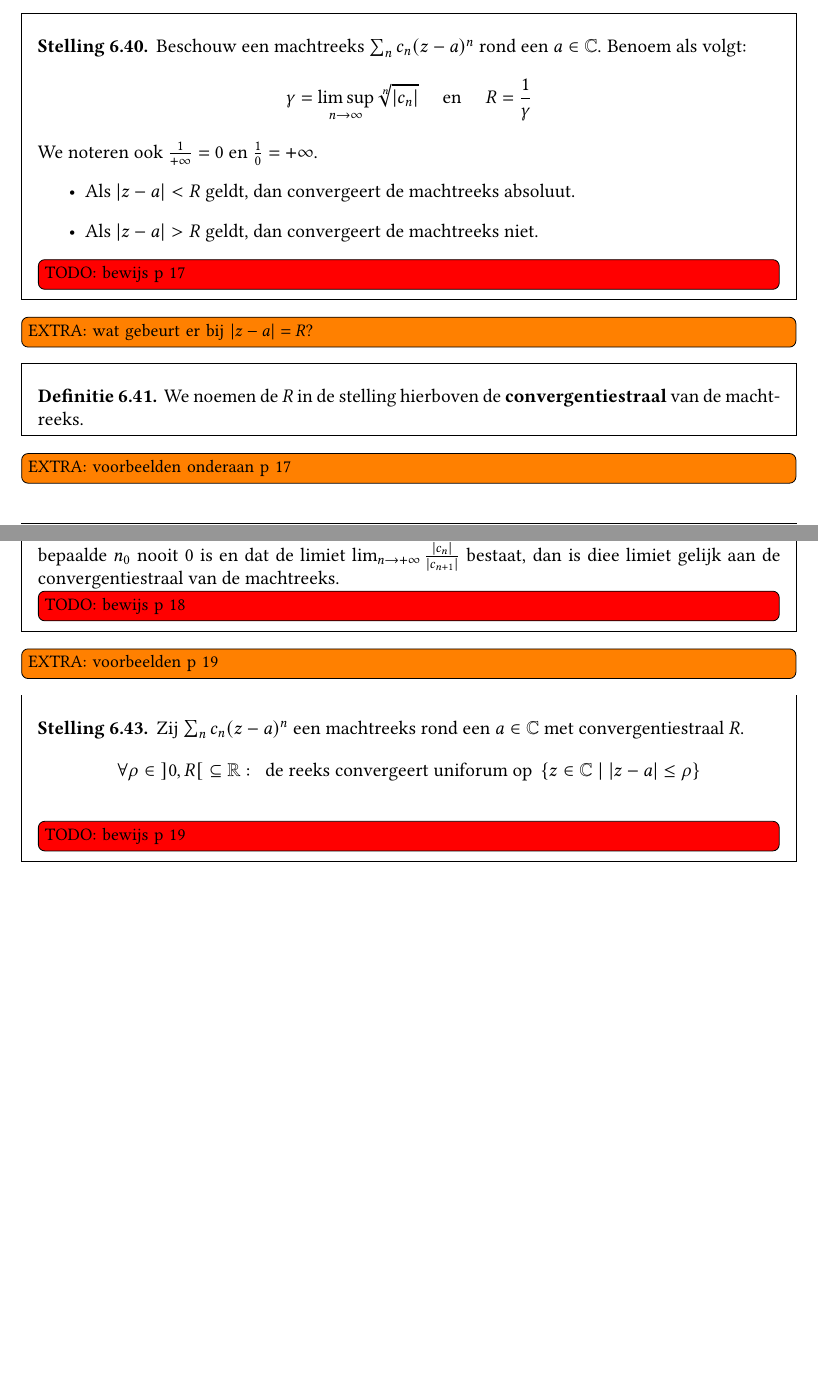
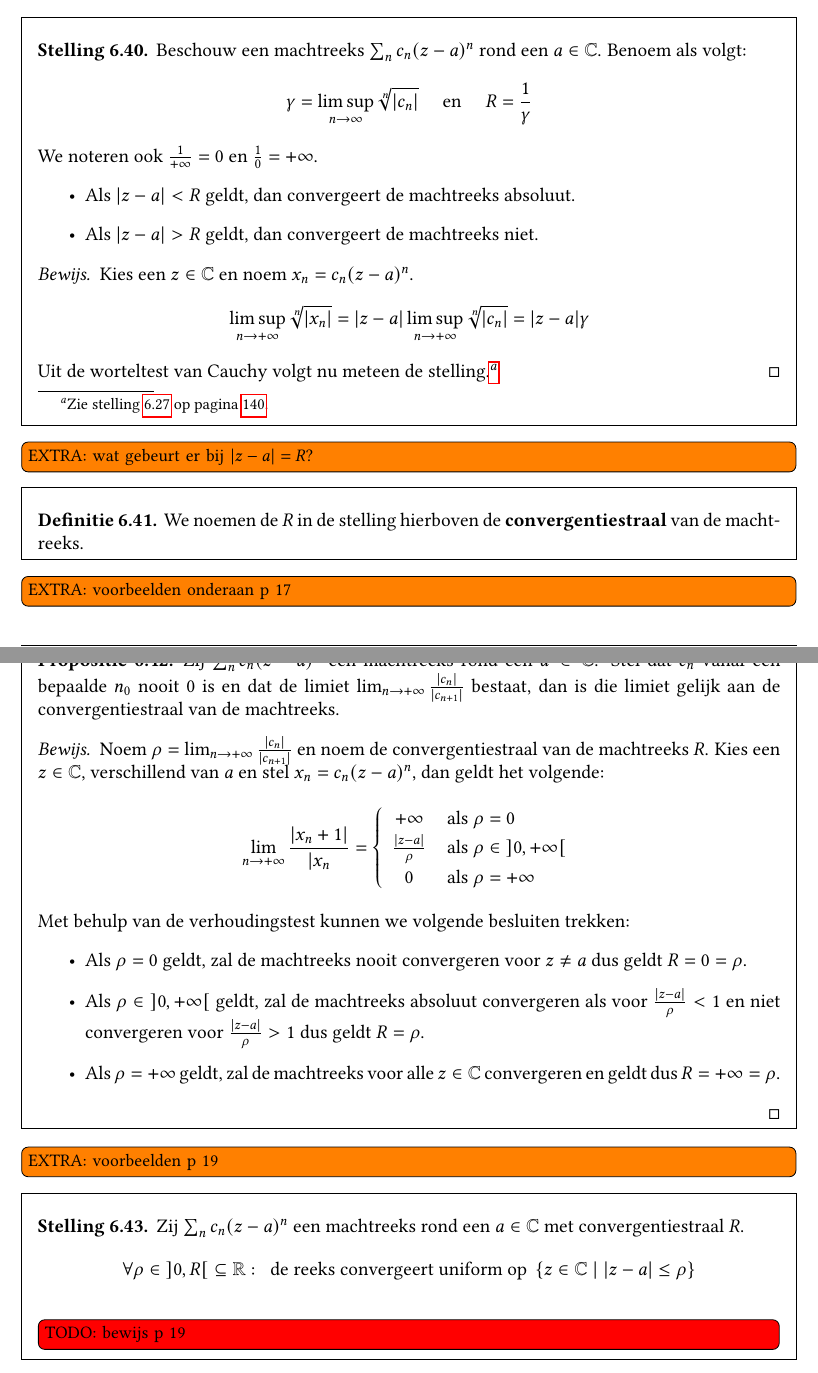
Before and after one commit to NorfairKing/analyse-notities, a LaTeX book (main.tex, which reads reeksen-van-functies-machtreeksen.tex): two parts of pages 144 and 145 of 171 before the commit and two parts of pages 144 and 145 of 172 after it, joined at a grey line, cut so that both start at the same text, the shorter picture padded with empty space. Compiled offline with pdfLaTeX; TikZ figures are drawn from their code, not taken from saved files.

Commit message:
poging tot begin week 8

```diff
--- a/reeksen-van-functies-machtreeksen.tex
+++ b/reeksen-van-functies-machtreeksen.tex
@@ -131,7 +130,12 @@
   \item Als $|z-a| < R$ geldt, dan convergeert de machtreeks absoluut.
   \item Als $|z-a| > R$ geldt, dan convergeert de machtreeks niet.
   \end{itemize}
-\TODO{bewijs p 17}
+
+  \begin{proof}
+    Kies een $z\in \mathbb{C}$ en noem $x_{n}=c_{n}(z-a)^{n}$.
+    \[ \limsup_{n\rightarrow +\infty}\sqrt[n]{|x_{n}|} = |z-a|\limsup_{n\rightarrow +\infty}\sqrt[n]{|c_{n}|} = |z-a|\gamma \]
+    Uit de worteltest van Cauchy volgt nu meteen de stelling.\stref{st:worteltest-cauchy}
+  \end{proof}
 \end{bst}
 
 \extra{wat gebeurt er bij $|z-a| = R$?}
@@ -144,15 +148,35 @@
 
 \begin{bpr}
   Zij $\sum_{n}c_{n}(z-a)^{n}$ een machtreeks rond een $a\in \mathbb{C}$.
-  Stel dat $c_{n}$ vanaf een bepaalde $n_{0}$ nooit $0$ is en dat de limiet $\lim_{n \rightarrow +\infty}\frac{|c_{n}|}{|c_{n+1}|}$ bestaat, dan is diee limiet gelijk aan de convergentiestraal van de machtreeks.
-\TODO{bewijs p 18}
+  Stel dat $c_{n}$ vanaf een bepaalde $n_{0}$ nooit $0$ is en dat de limiet $\lim_{n \rightarrow +\infty}\frac{|c_{n}|}{|c_{n+1}|}$ bestaat, dan is die limiet gelijk aan de convergentiestraal van de machtreeks.
+
+  \begin{proof}
+    Noem $\rho = \lim_{n\rightarrow +\infty}\frac{|c_{n}|}{|c_{n+1}|}$ en noem de convergentiestraal van de machtreeks $R$.
+    Kies een $z\in \mathbb{C}$, verschillend van $a$ en stel $x_{n} = c_{n}(z-a)^{n}$, dan geldt het volgende:
+    \[
+    \lim_{n\rightarrow +\infty}\frac{|x_{n}+1|}{|x_{n}} =
+    \left\{
+      \begin{array}{cl}
+        +\infty & \text{ als } \rho = 0\\
+        \frac{|z-a|}{\rho} & \text{ als } \rho \in \interval[open]{0}{+\infty}\\
+        0 & \text{ als } \rho = +\infty\\
+      \end{array}
+    \right.
+    \]
+    Met behulp van de verhoudingstest kunnen we volgende besluiten trekken:
+    \begin{itemize}
+    \item Als $\rho=0$ geldt, zal de machtreeks nooit convergeren voor $z \neq a$ dus geldt $R=0=\rho$.
+    \item Als $\rho \in \interval[open]{0}{+\infty}$ geldt, zal de machtreeks absoluut convergeren als voor $\frac{|z-a|}{\rho}<1$ en niet convergeren voor $\frac{|z-a|}{\rho} >1$ dus geldt $R = \rho$.
+    \item Als $\rho=+\infty$ geldt, zal de machtreeks voor alle $z\in \mathbb{C}$ convergeren en geldt dus $R = +\infty = \rho$.
+    \end{itemize}
+  \end{proof}
 \end{bpr}
 
 \extra{voorbeelden p 19}
 
 \begin{bst}
   Zij $\sum_{n}c_{n}(z-a)^{n}$ een machtreeks rond een $a\in \mathbb{C}$ met convergentiestraal $R$.
-  \[ \forall \rho \in \interval[open]{0}{R} \subseteq \mathbb{R}:\ \text{ de reeks convergeert uniforum op } \left\{ z \in \mathbb{C} \mid |z-a| \le \rho \right\} \]
+  \[ \forall \rho \in \interval[open]{0}{R} \subseteq \mathbb{R}:\ \text{ de reeks convergeert uniform op } \left\{ z \in \mathbb{C} \mid |z-a| \le \rho \right\} \]
 \TODO{bewijs p 19}
 \end{bst}
 
```
Also changed, not shown: commit.tex (+1 -1 lines), exp-sin-cos.tex (+1 -1 lines), reeksen-in-c.tex (+1 -0 lines), reeksen-van-functies-machtreeksen.tex (11 more changed lines).
